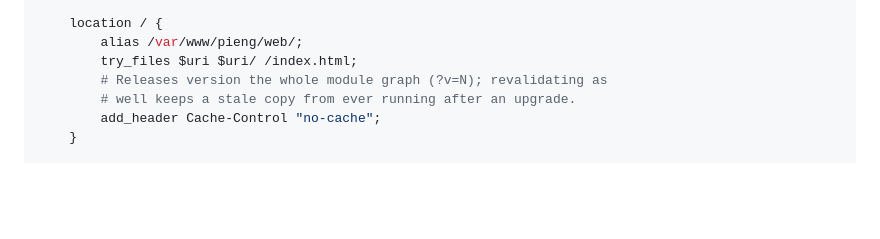
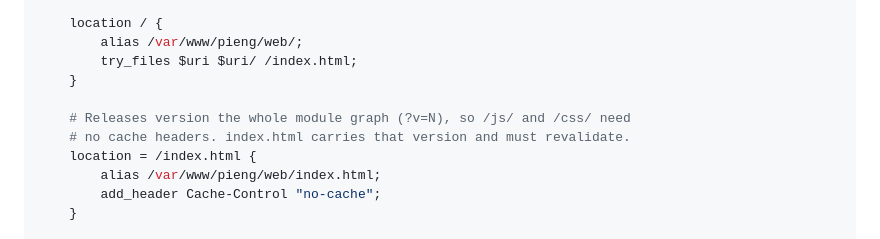
Before and after one commit to yellowman/GoPieNg, a Markdown page: docs/INSTALL-OPENBSD-FASTCGI.md, the part around the change. Rendered like a GitHub page; blank space fills up the shorter version.

```diff
--- a/docs/INSTALL-OPENBSD-FASTCGI.md
+++ b/docs/INSTALL-OPENBSD-FASTCGI.md
@@ -148,8 +148,12 @@ server {
     location / {
         alias /var/www/pieng/web/;
         try_files $uri $uri/ /index.html;
-        # Releases version the whole module graph (?v=N); revalidating as
-        # well keeps a stale copy from ever running after an upgrade.
+    }
+
+    # Releases version the whole module graph (?v=N), so /js/ and /css/ need
+    # no cache headers. index.html carries that version and must revalidate.
+    location = /index.html {
+        alias /var/www/pieng/web/index.html;
         add_header Cache-Control "no-cache";
     }
 
```
Also changed, not shown: README.md (+8 -10 lines), docs/hardening.md (+3 -4 lines).
